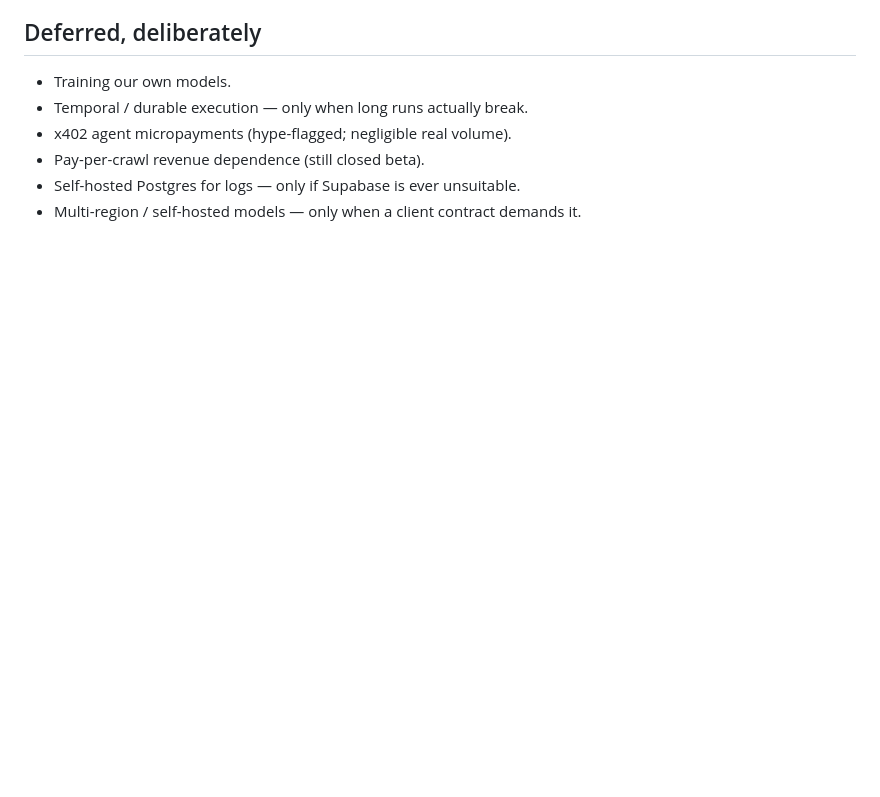
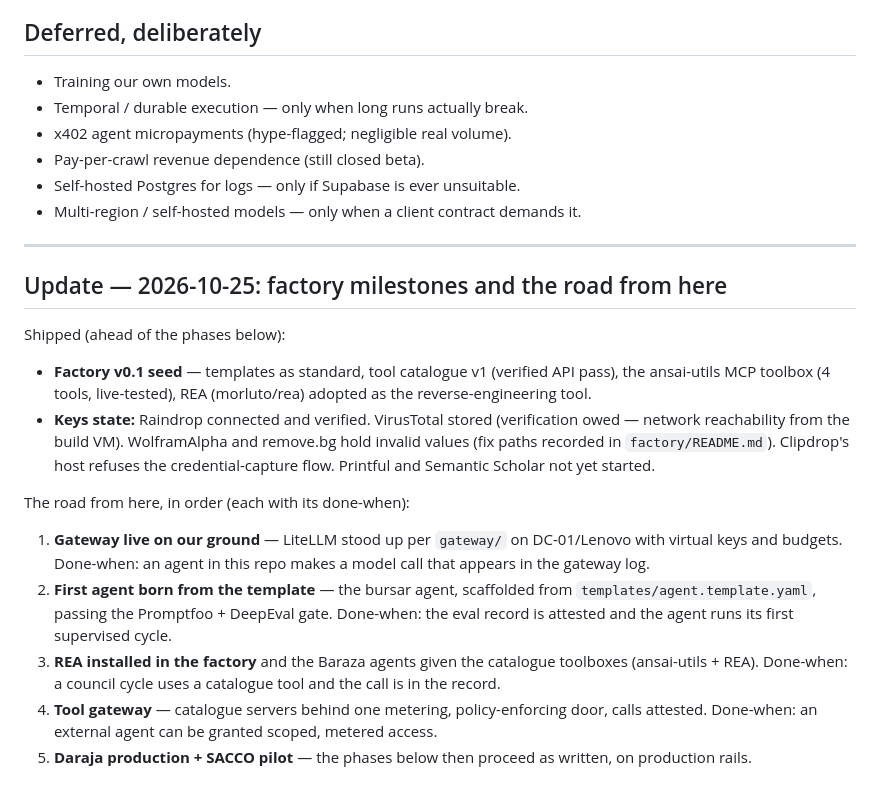
Before and after one commit to Ansai-technologies/ansai-substrate, a Markdown page: ROADMAP.md, the part around the change. Drawn GitHub-style; blank space fills up the shorter version.

Commit message:
Docs: 2026-10-25 factory update (ROADMAP.md)

```diff
--- a/ROADMAP.md
+++ b/ROADMAP.md
@@ -82,3 +82,20 @@ current one's criterion holds — that discipline is the whole point.
 - Pay-per-crawl revenue dependence (still closed beta).
 - Self-hosted Postgres for logs — only if Supabase is ever unsuitable.
 - Multi-region / self-hosted models — only when a client contract demands it.
+
+---
+
+## Update — 2026-10-25: factory milestones and the road from here
+
+Shipped (ahead of the phases below):
+
+- **Factory v0.1 seed** — templates as standard, tool catalogue v1 (verified API pass), the ansai-utils MCP toolbox (4 tools, live-tested), REA (morluto/rea) adopted as the reverse-engineering tool.
+- **Keys state:** Raindrop connected and verified. VirusTotal stored (verification owed — network reachability from the build VM). WolframAlpha and remove.bg hold invalid values (fix paths recorded in `factory/README.md`). Clipdrop's host refuses the credential-capture flow. Printful and Semantic Scholar not yet started.
+
+The road from here, in order (each with its done-when):
+
+1. **Gateway live on our ground** — LiteLLM stood up per `gateway/` on DC-01/Lenovo with virtual keys and budgets. Done-when: an agent in this repo makes a model call that appears in the gateway log.
+2. **First agent born from the template** — the bursar agent, scaffolded from `templates/agent.template.yaml`, passing the Promptfoo + DeepEval gate. Done-when: the eval record is attested and the agent runs its first supervised cycle.
+3. **REA installed in the factory** and the Baraza agents given the catalogue toolboxes (ansai-utils + REA). Done-when: a council cycle uses a catalogue tool and the call is in the record.
+4. **Tool gateway** — catalogue servers behind one metering, policy-enforcing door, calls attested. Done-when: an external agent can be granted scoped, metered access.
+5. **Daraja production + SACCO pilot** — the phases below then proceed as written, on production rails.
```
